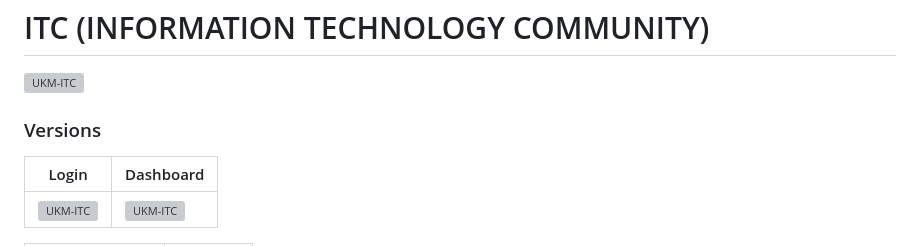
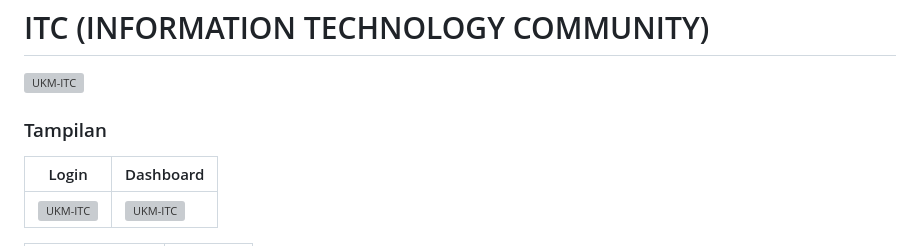
Before and after one commit to ENONGLOSKER/INFORMATION-TECHNOLOGY-COMMUNITY, a Markdown page: README.md, the part around the change. GitHub-like rendering; grey boxes are pictures that could not be loaded.

```diff
--- a/README.md
+++ b/README.md
@@ -1,7 +1,7 @@
 # ITC (INFORMATION TECHNOLOGY COMMUNITY)
 ![UKM-ITC](https://github.com/ENONGLOSKER/INFORMATION-TECHNOLOGY-COMMUNITY/blob/master/STATIC/img/IMG/ITC.png?raw=true)
 
-### Versions
+### Tampilan
 
 | Login                                                                                                       | Dashboard                                                                                                               |
 | ------------------------------------------------------------------------------------------------------------------ | ------------------------------------------------------------------------------------------------------------------------- |
```
